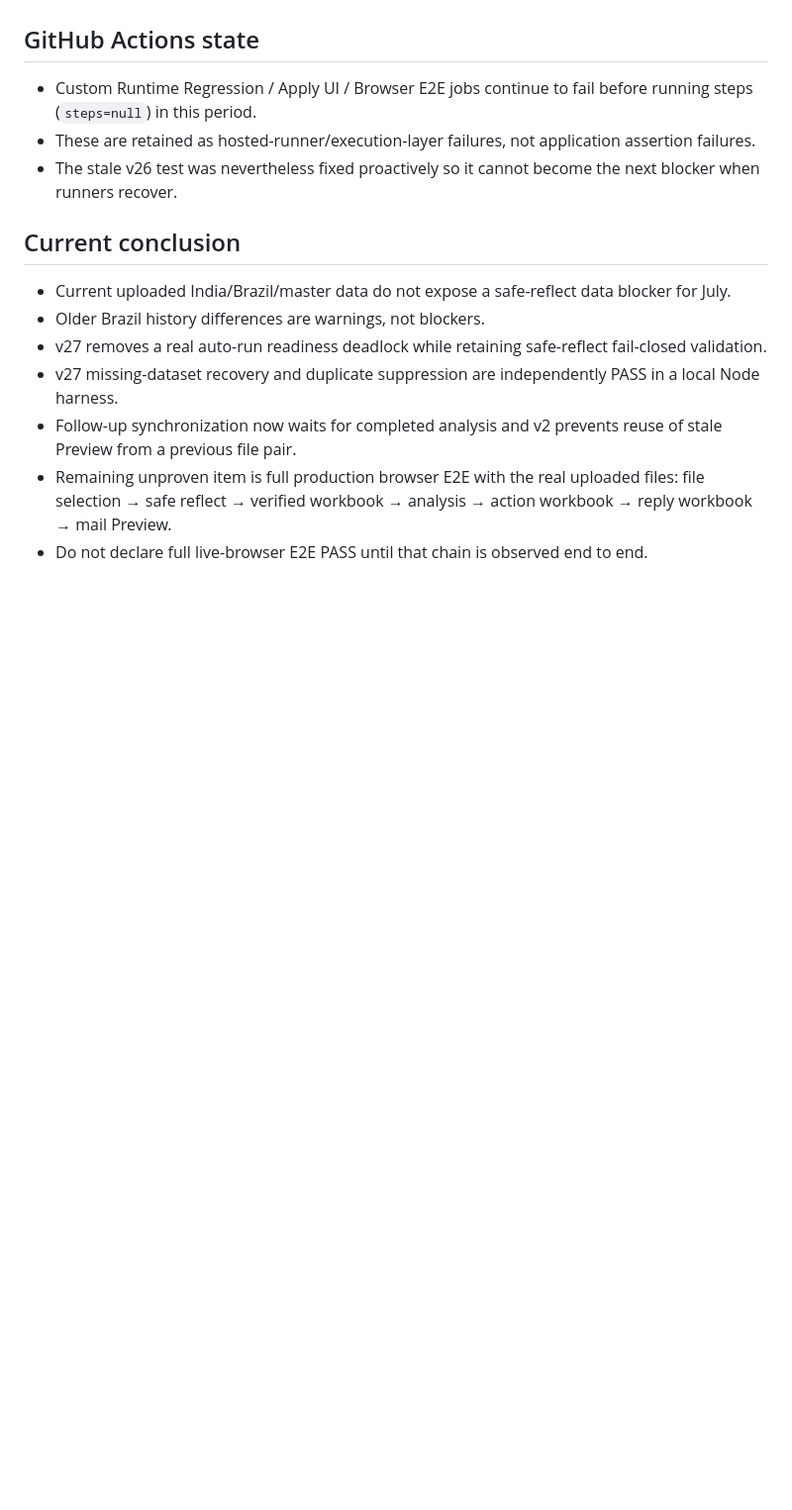
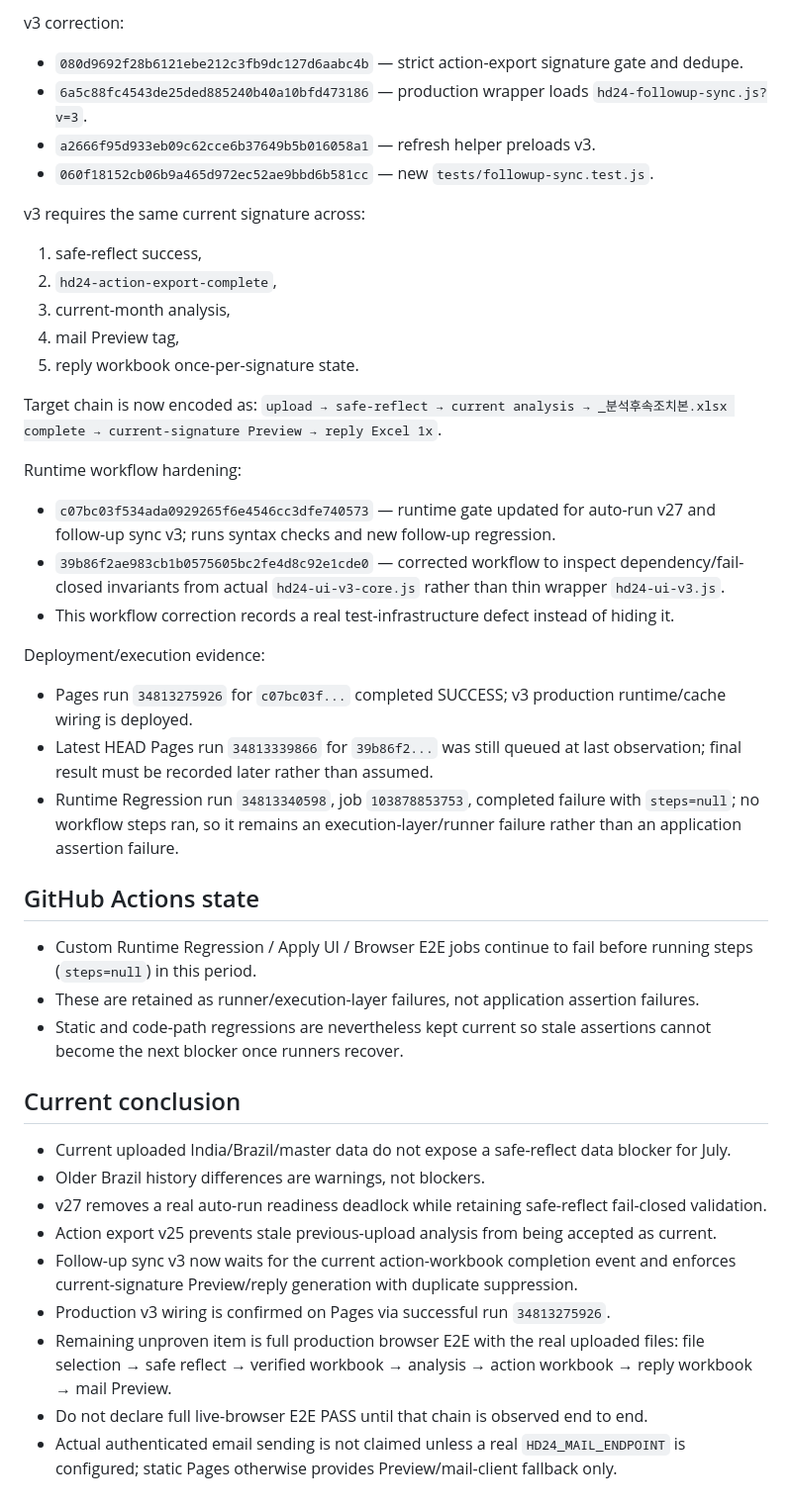
Before and after one commit to hastom79-hue/hd-24, a Markdown page: development-log/2026-09-14-realfile-e2e-3files.md, the part around one of its changes. Shown at 99% size. Rendered like a GitHub page; blank space fills up the shorter version.

```diff
--- a/development-log/2026-09-14-realfile-e2e-3files.md
+++ b/development-log/2026-09-14-realfile-e2e-3files.md
@@ -132,14 +148,41 @@ Fixed by v2:
+v3 correction:
+- `080d9692f28b6121ebe212c3fb9dc127d6aabc4b` — strict action-export signature gate and dedupe.
+- `6a5c88fc4543de25ded885240b40a10bfd473186` — production wrapper loads `hd24-followup-sync.js?v=3`.
+- `a2666f95d933eb09c62cce6b37649b5b016058a1` — refresh helper preloads v3.
+- `060f18152cb06b9a465d972ec52ae9bbd6b581cc` — new `tests/followup-sync.test.js`.
+
+v3 requires the same current signature across:
+1. safe-reflect success,
+2. `hd24-action-export-complete`,
+3. current-month analysis,
+4. mail Preview tag,
+5. reply workbook once-per-signature state.
+
+Target chain is now encoded as:
+`upload → safe-reflect → current analysis → _분석후속조치본.xlsx complete → current-signature Preview → reply Excel 1x`.
+
+Runtime workflow hardening:
+- `c07bc03f534ada0929265f6e4546cc3dfe740573` — runtime gate updated for auto-run v27 and follow-up sync v3; runs syntax checks and new follow-up regression.
+- `39b86f2ae983cb1b0575605bc2fe4d8c92e1cde0` — corrected workflow to inspect dependency/fail-closed invariants from actual `hd24-ui-v3-core.js` rather than thin wrapper `hd24-ui-v3.js`.
+- This workflow correction records a real test-infrastructure defect instead of hiding it.
+
+Deployment/execution evidence:
+- Pages run `34813275926` for `c07bc03f...` completed SUCCESS; v3 production runtime/cache wiring is deployed.
+- Latest HEAD Pages run `34813339866` for `39b86f2...` was still queued at last observation; final result must be recorded later rather than assumed.
+- Runtime Regression run `34813340598`, job `103878853753`, completed failure with `steps=null`; no workflow steps ran, so it remains an execution-layer/runner failure rather than an application assertion failure.
 
 ## GitHub Actions state
 - Custom Runtime Regression / Apply UI / Browser E2E jobs continue to fail before running steps (`steps=null`) in this period.
-- These are retained as hosted-runner/execution-layer failures, not application assertion failures.
-- The stale v26 test was nevertheless fixed proactively so it cannot become the next blocker when runners recover.
+- These are retained as runner/execution-layer failures, not application assertion failures.
+- Static and code-path regressions are nevertheless kept current so stale assertions cannot become the next blocker once runners recover.
 
 ## Current conclusion
 - Current uploaded India/Brazil/master data do not expose a safe-reflect data blocker for July.
 - Older Brazil history differences are warnings, not blockers.
 - v27 removes a real auto-run readiness deadlock while retaining safe-reflect fail-closed validation.
-- v27 missing-dataset recovery and duplicate suppression are independently PASS in a local Node harness.
-- Follow-up synchronization now waits for completed analysis and v2 prevents reuse of stale Preview from a previous file pair.
+- Action export v25 prevents stale previous-upload analysis from being accepted as current.
+- Follow-up sync v3 now waits for the current action-workbook completion event and enforces current-signature Preview/reply generation with duplicate suppression.
+- Production v3 wiring is confirmed on Pages via successful run `34813275926`.
 - Remaining unproven item is full production browser E2E with the real uploaded files: file selection → safe reflect → verified workbook → analysis → action workbook → reply workbook → mail Preview.
 - Do not declare full live-browser E2E PASS until that chain is observed end to end.
+- Actual authenticated email sending is not claimed unless a real `HD24_MAIL_ENDPOINT` is configured; static Pages otherwise provides Preview/mail-client fallback only.
```
Also changed, not shown: other parts of development-log/2026-09-14-realfile-e2e-3files.md (+27 -11 lines).
